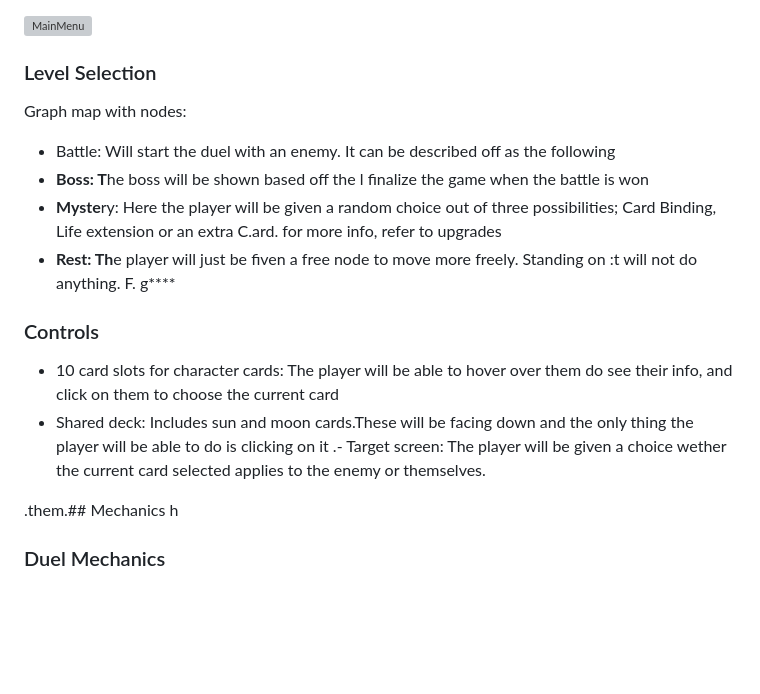
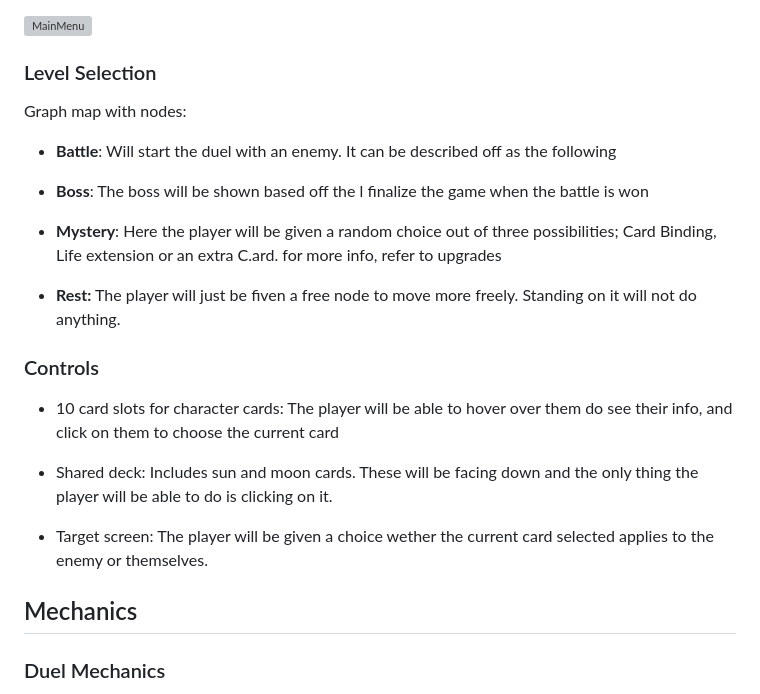
Before and after one commit to sant-mell/videoGame-TC2005B.501, a Markdown page: GDD.md, the part around one of its changes. GitHub-like rendering; blank space fills up the shorter version; grey boxes are pictures that could not be loaded.

Commit message:
fixed formatting

```diff
--- a/GDD.md
+++ b/GDD.md
@@ -512,22 +512,33 @@ and upgrades already bought.
 
 
 ### Level Selection
+
 Graph map with nodes:
-- Battle: Will start the duel with an enemy. It can be described off as the following
-- **Boss: T**he boss will be shown based off the l finalize the game when the battle is won
-- **Myste**ry: Here the player will be given a random choice out of three possibilities; Card Binding, Life extension or an extra C.ard. for more info, refer to upgrades
-- **Rest: Th**e player will just be fiven a free node to move more freely. Standing on :t will not do anything.
-F.
-g****
+
+- **Battle**: Will start the duel with an enemy. It can be described off as the following
+
+-  **Boss**: The boss will be shown based off the l finalize the game when the battle is won
+
+-  **Mystery**: Here the player will be given a random choice out of three possibilities; Card Binding, Life extension or an extra C.ard. for more info, refer to upgrades
+
+-  **Rest:** The player will just be fiven a free node to move more freely. Standing on it will not do anything.
+
+
+
 
 
 ### Controls
+
 - 10 card slots for character cards: The player will be able to hover over them do see their info, and click on them to choose the current card
-- Shared deck: Includes sun and moon cards.These will be facing down and the only thing the player will be able to do is clicking on it
-.- Target screen: The player will be given a choice wether the current card selected applies to the enemy or themselves.
 
- .them.## Mechanics
-h
+- Shared deck: Includes sun and moon cards. These will be facing down and the only thing the player will be able to do is clicking on it.
+
+- Target screen: The player will be given a choice wether the current card selected applies to the enemy or themselves.
+
+
+
+## Mechanics
+
 
 
 
```
Also changed, not shown: other parts of GDD.md (+1 -1 lines).
